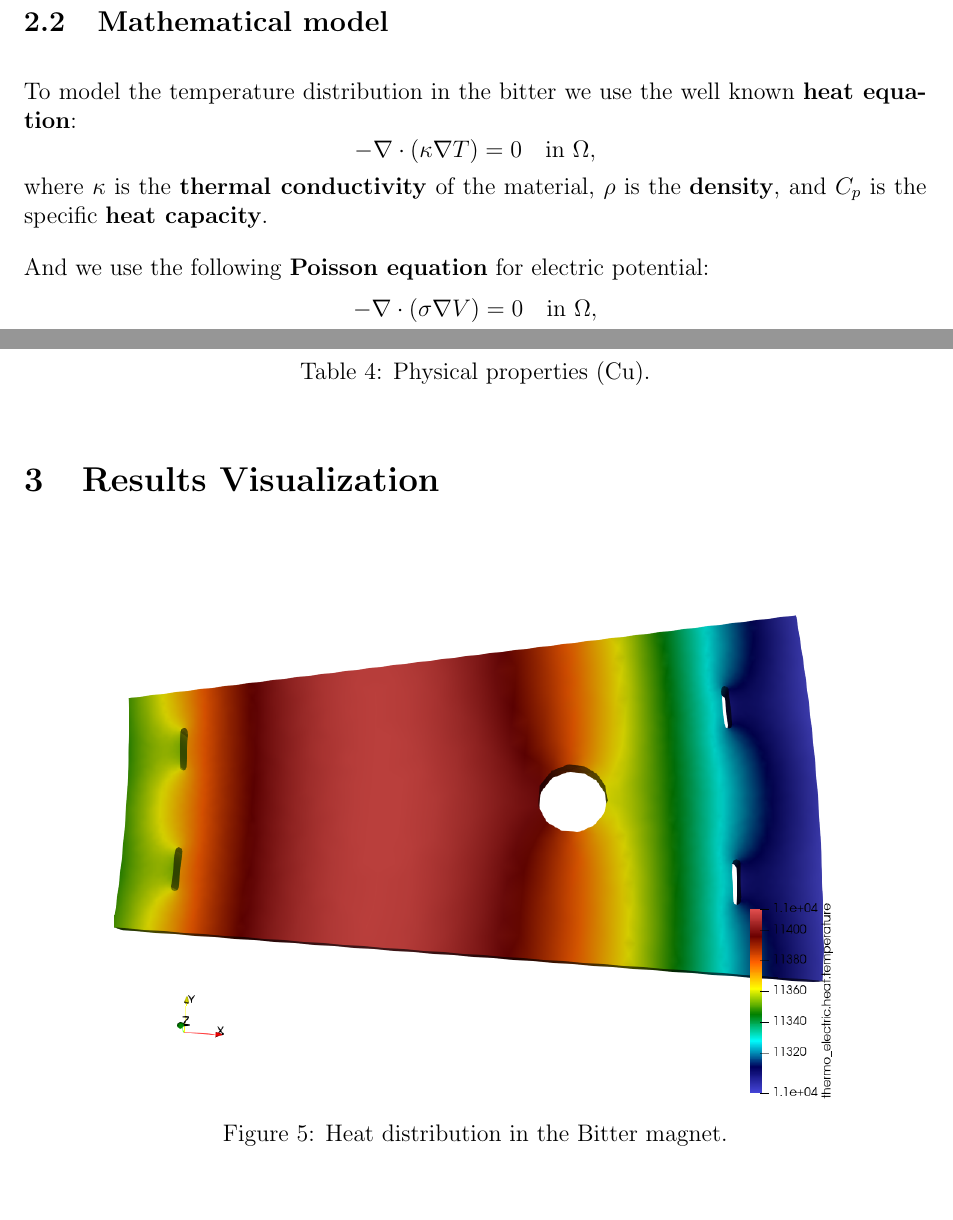
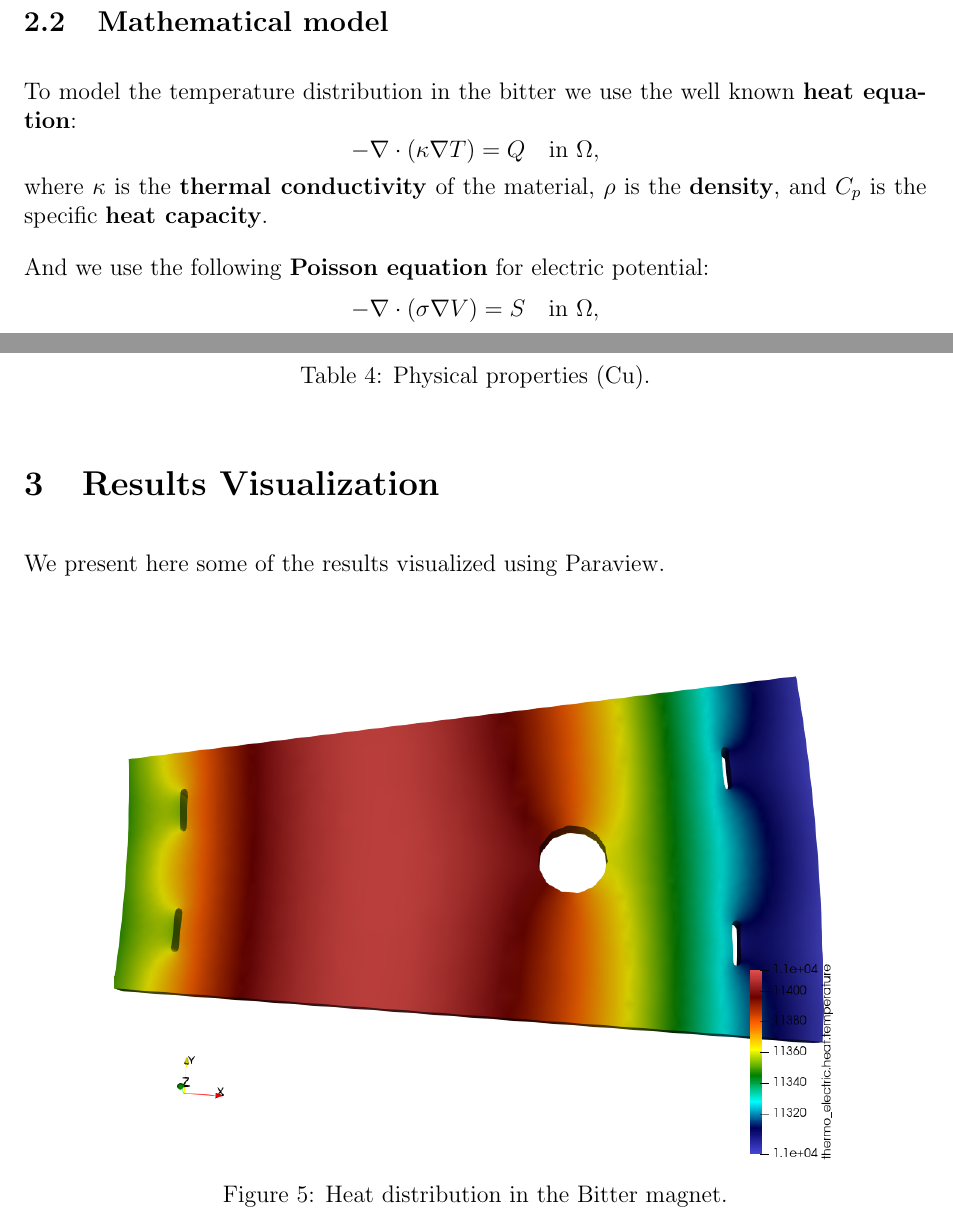
Before and after one commit to pa-senger/2024-m2-project-bitter, a LaTeX document (tex/CSMI-M2-2025-Bitter-Senger-Regardin.tex): two parts of pages 5 and 7 of 9, joined at a grey line, cut so that both start at the same text, the shorter picture padded with empty space. Compiled offline with pdfLaTeX.

Commit message:
report work

```diff
--- a/tex/CSMI-M2-2025-Bitter-Senger-Regardin.tex
+++ b/tex/CSMI-M2-2025-Bitter-Senger-Regardin.tex
@@ -192,14 +192,14 @@ Physical groups are defined for each boundary of the geometry in order to apply
 \subsection{Mathematical model}
 To model the temperature distribution in the bitter we use the well known \textbf{heat equation}:
 $$
--\nabla \cdot (\kappa \nabla T) = 0 \quad \text{in } \Omega,
+-\nabla \cdot (\kappa \nabla T) = Q \quad \text{in } \Omega,
 $$
 where $\kappa$ is the \textbf{thermal conductivity} of the material, $\rho$ is
 the \textbf{density}, and $C_p$ is the specific \textbf{heat capacity}.
 
 \noindent And we use the following \textbf{Poisson equation} for electric potential:
 $$
-- \nabla \cdot (\sigma \nabla V) = 0 \quad \text{in } \Omega,
+- \nabla \cdot (\sigma \nabla V) = S \quad \text{in } \Omega,
 $$
 where $\sigma$ is the \textbf{electric conductivity} of the material.
 
@@ -278,6 +278,7 @@ We use the following input \textbf{parameters} and \textbf{physical properties}:
 \end{table}
 
 \section{Results Visualization}
+We present here some of the results visualized using Paraview.
 \begin{figure}[H]
   \centering
   \includegraphics[width=0.8\textwidth]{images/heat.png}
```
Also changed, not shown: tex/CSMI-M2-2025-Bitter-Senger-Regardin.tex (6 more changed lines).
